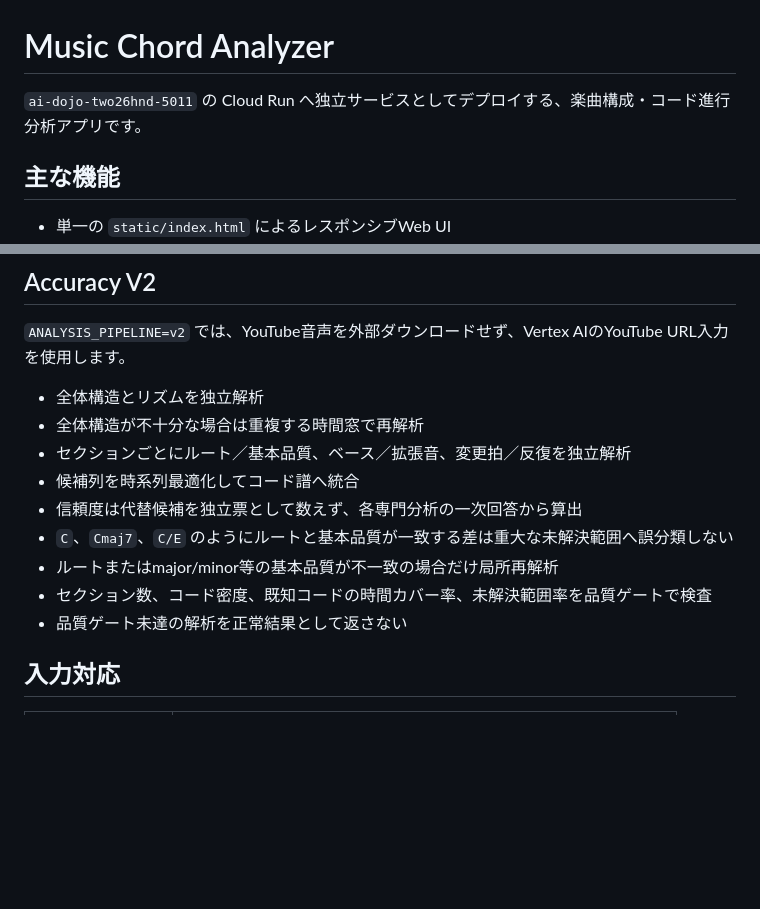
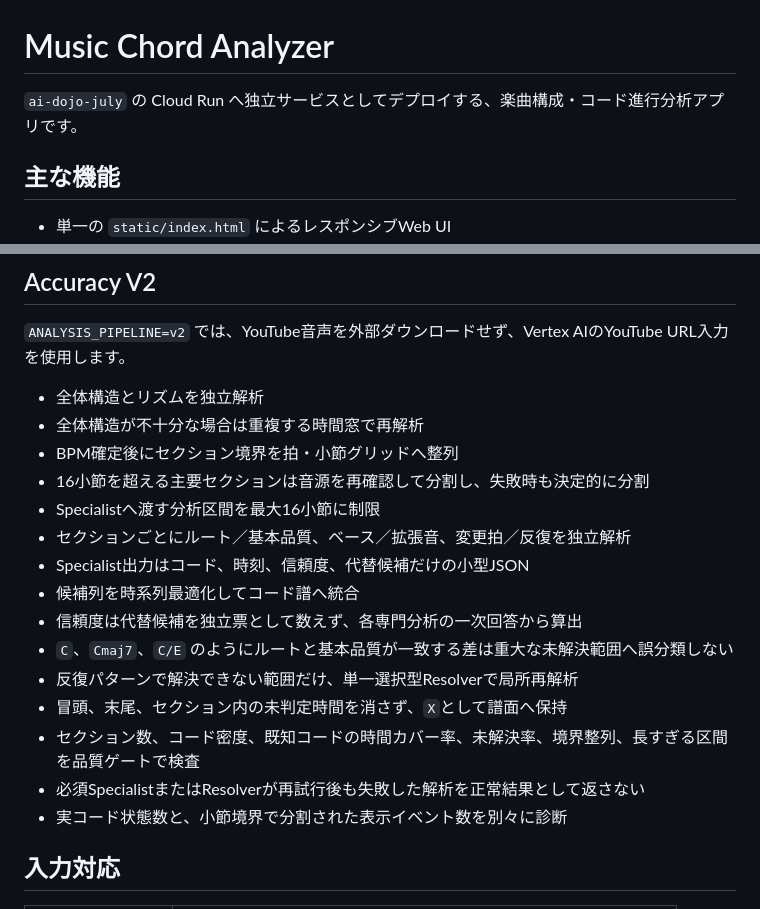
Before and after one commit to YunagiNeru/chord-analyzer, a Markdown page: README.md, 2 parts joined by grey strips. GitHub-like rendering; blank space fills up the shorter version.

Commit message:
Document final Accuracy V2 release gates

```diff
--- a/README.md
+++ b/README.md
@@ -1,6 +1,6 @@
 # Music Chord Analyzer
 
-`ai-dojo-two26hnd-5011` の Cloud Run へ独立サービスとしてデプロイする、楽曲構成・コード進行分析アプリです。
+`ai-dojo-july` の Cloud Run へ独立サービスとしてデプロイする、楽曲構成・コード進行分析アプリです。
 
 ## 主な機能
 
@@ -22,13 +22,19 @@
 
 - 全体構造とリズムを独立解析
 - 全体構造が不十分な場合は重複する時間窓で再解析
+- BPM確定後にセクション境界を拍・小節グリッドへ整列
+- 16小節を超える主要セクションは音源を再確認して分割し、失敗時も決定的に分割
+- Specialistへ渡す分析区間を最大16小節に制限
 - セクションごとにルート／基本品質、ベース／拡張音、変更拍／反復を独立解析
+- Specialist出力はコード、時刻、信頼度、代替候補だけの小型JSON
 - 候補列を時系列最適化してコード譜へ統合
 - 信頼度は代替候補を独立票として数えず、各専門分析の一次回答から算出
 - `C`、`Cmaj7`、`C/E` のようにルートと基本品質が一致する差は重大な未解決範囲へ誤分類しない
-- ルートまたはmajor/minor等の基本品質が不一致の場合だけ局所再解析
-- セクション数、コード密度、既知コードの時間カバー率、未解決範囲率を品質ゲートで検査
-- 品質ゲート未達の解析を正常結果として返さない
+- 反復パターンで解決できない範囲だけ、単一選択型Resolverで局所再解析
+- 冒頭、末尾、セクション内の未判定時間を消さず、`X`として譜面へ保持
+- セクション数、コード密度、既知コードの時間カバー率、未解決率、境界整列、長すぎる区間を品質ゲートで検査
+- 必須SpecialistまたはResolverが再試行後も失敗した解析を正常結果として返さない
+- 実コード状態数と、小節境界で分割された表示イベント数を別々に診断
 
 ## 入力対応
 
```
